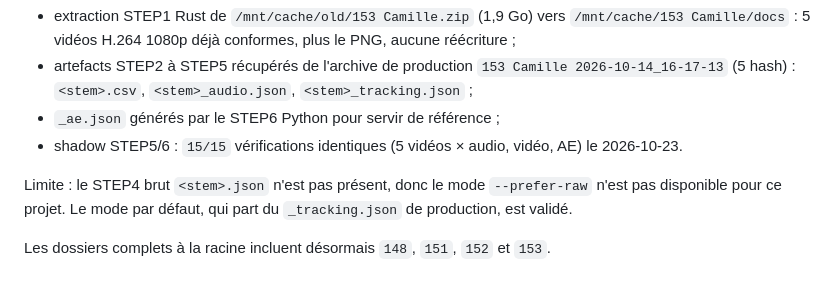
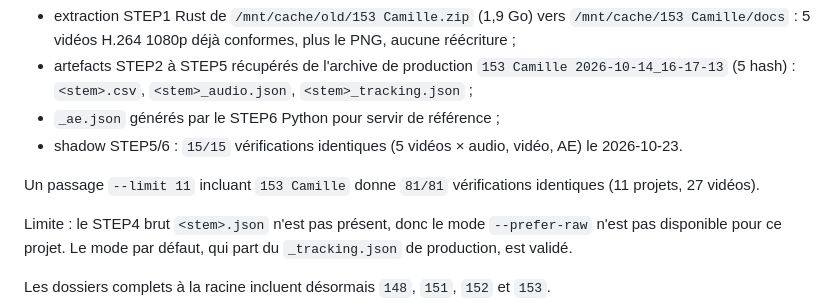
Before and after one commit to ki2pixel/workflow-rs, a Markdown page: docs/LOT-1-SHADOW.md, the part around the change. Rendered like a GitHub page; blank space fills up the shorter version.

Commit message:
docs(shadow): add 153 Camille coverage

```diff
--- a/docs/LOT-1-SHADOW.md
+++ b/docs/LOT-1-SHADOW.md
@@ -68,6 +68,9 @@ Le dossier `153 Camille` a été préparé le 2026-10-23 et n'est plus une limit
 - shadow STEP5/6 : `15/15` vérifications identiques (5 vidéos × audio, vidéo,
   AE) le 2026-10-23.
 
+Un passage `--limit 11` incluant `153 Camille` donne `81/81` vérifications
+identiques (11 projets, 27 vidéos).
+
 Limite : le STEP4 brut `<stem>.json` n'est pas présent, donc le mode
 `--prefer-raw` n'est pas disponible pour ce projet. Le mode par défaut, qui
 part du `_tracking.json` de production, est validé.
```
